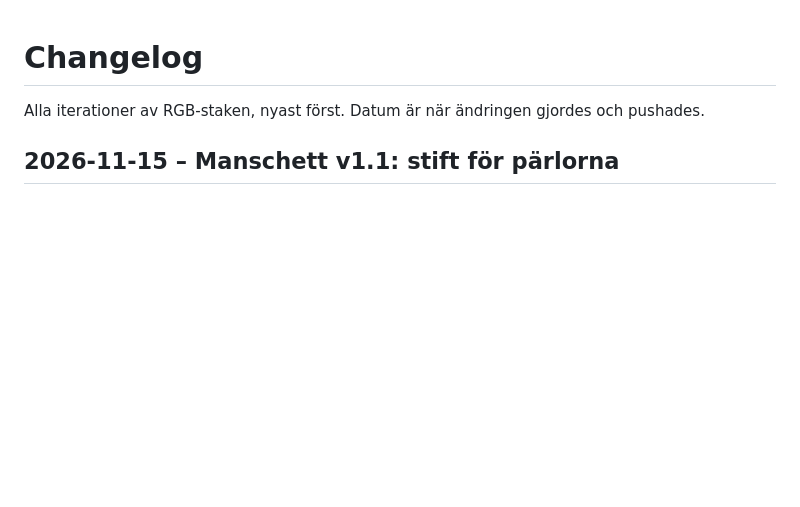
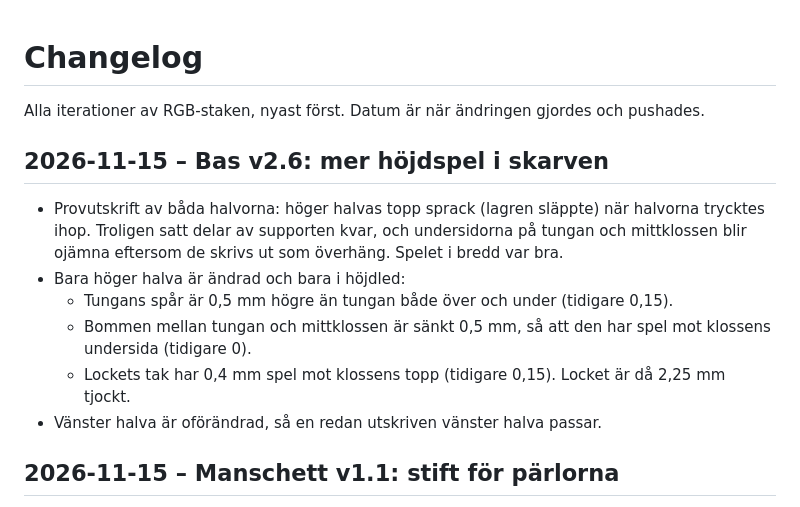
Before and after one commit to kalle309/rgbstaken, a Markdown page: CHANGELOG.md, the part around the change. GitHub-like rendering; blank space fills up the shorter version.

Commit message:
Bas v2.6: mer höjdspel i mittskarven
Höger halvas topp sprack vid provmontering. Tungans spår har nu 0,5 mm
spel över och under, bommen under mittklossen är sänkt 0,5 mm och
lockets tak har 0,4 mm spel. Vänster halva oförändrad.

Co-Authored-By: Claude Opus 5.5 <noreply@anthropic.com>

```diff
--- a/CHANGELOG.md
+++ b/CHANGELOG.md
@@ -1,6 +1,16 @@
 # Changelog
 
 Alla iterationer av RGB-staken, nyast först. Datum är när ändringen gjordes och pushades.
+
+## 2026-11-15 – Bas v2.6: mer höjdspel i skarven
+- Provutskrift av båda halvorna: höger halvas topp sprack (lagren släppte) när halvorna trycktes ihop. Troligen
+  satt delar av supporten kvar, och undersidorna på tungan och mittklossen blir ojämna eftersom de skrivs ut som
+  överhäng. Spelet i bredd var bra.
+- Bara höger halva är ändrad och bara i höjdled:
+  - Tungans spår är 0,5 mm högre än tungan både över och under (tidigare 0,15).
+  - Bommen mellan tungan och mittklossen är sänkt 0,5 mm, så att den har spel mot klossens undersida (tidigare 0).
+  - Lockets tak har 0,4 mm spel mot klossens topp (tidigare 0,15). Locket är då 2,25 mm tjockt.
+- Vänster halva är oförändrad, så en redan utskriven vänster halva passar.
 
 ## 2026-11-15 – Manschett v1.1: stift för pärlorna
 - **Manschett:** ett stift Ø2 × 2 mm mitt i varje kopps botten (z 2–4).
```
Also changed, not shown: README.md (+3 -2 lines), bilder/skarv_v2_6_spel.png (added), 2 other files.
